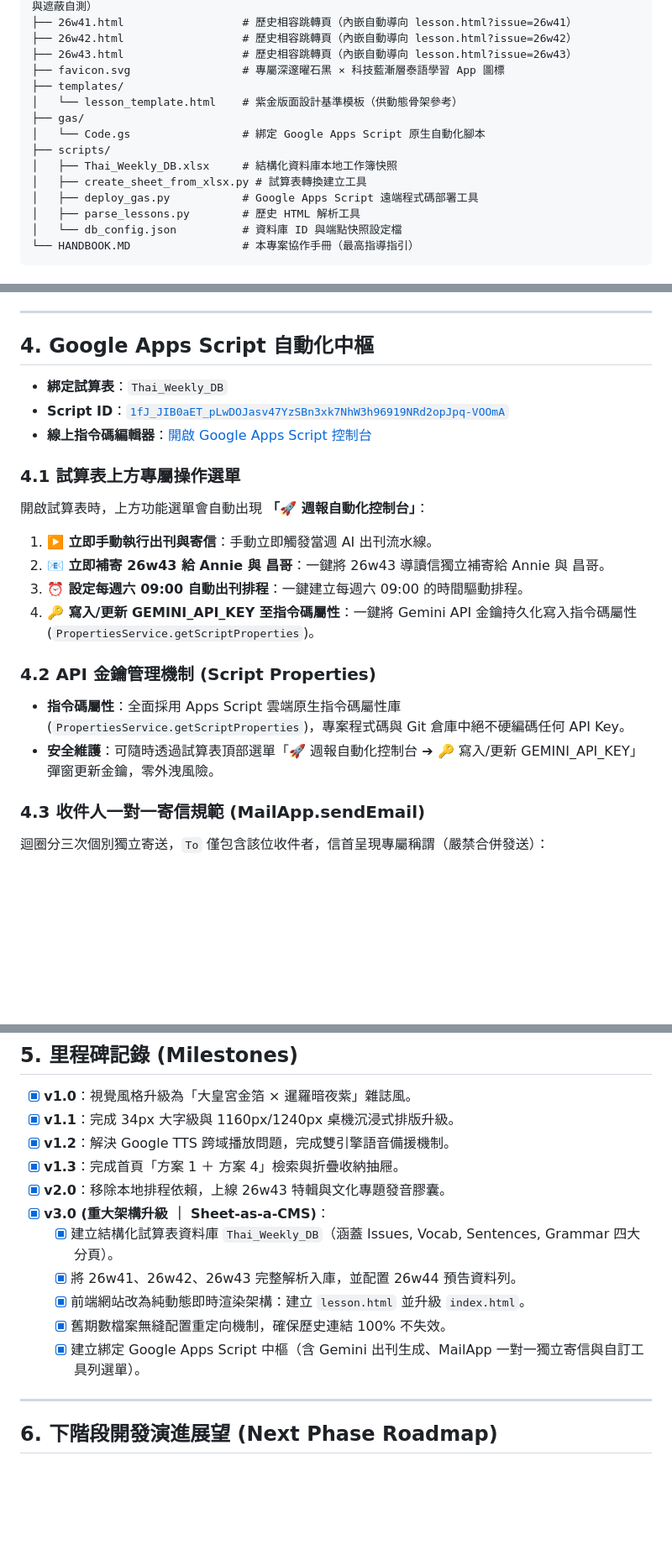
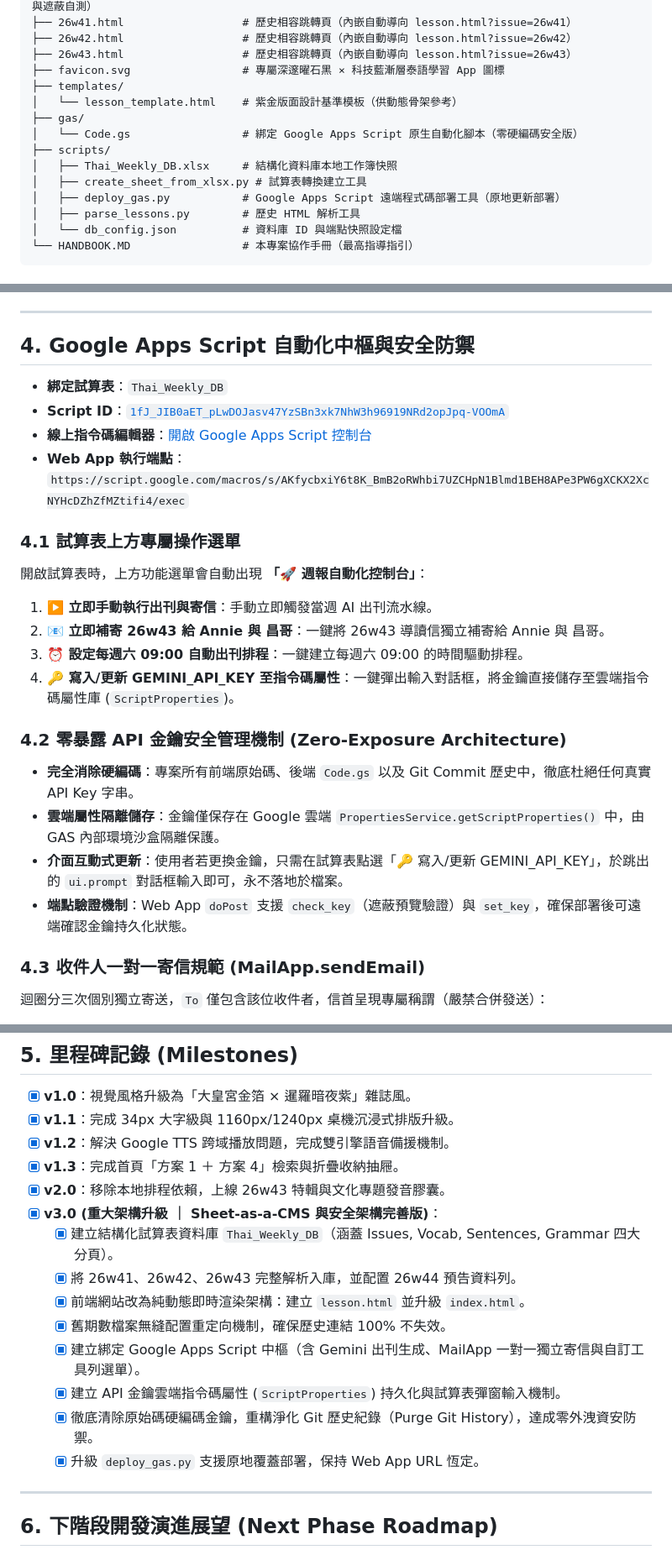
Before and after one commit to voyagermartin/Thai_Weekly, a Markdown page: HANDBOOK.MD, 3 parts joined by grey strips. Shown at 84% size. Rendered like a GitHub page; blank space fills up the shorter version.

Commit message:
docs(handbook): update v3.0 baseline with zero-exposure security architecture and next-phase roadmap

```diff
--- a/HANDBOOK.MD
+++ b/HANDBOOK.MD
@@ -81,11 +89,11 @@ Thai_Weekly/
 ├── templates/
 │   └── lesson_template.html    # 紫金版面設計基準模板（供動態骨架參考）
 ├── gas/
-│   └── Code.gs                 # 綁定 Google Apps Script 原生自動化腳本
+│   └── Code.gs                 # 綁定 Google Apps Script 原生自動化腳本（零硬編碼安全版）
 ├── scripts/
 │   ├── Thai_Weekly_DB.xlsx     # 結構化資料庫本地工作簿快照
 │   ├── create_sheet_from_xlsx.py # 試算表轉換建立工具
-│   ├── deploy_gas.py           # Google Apps Script 遠端程式碼部署工具
+│   ├── deploy_gas.py           # Google Apps Script 遠端程式碼部署工具（原地更新部署）
 │   ├── parse_lessons.py        # 歷史 HTML 解析工具
 │   └── db_config.json          # 資料庫 ID 與端點快照設定檔
 └── HANDBOOK.MD                 # 本專案協作手冊（最高指導指引）
@@ -110,22 +118,25 @@ Thai_Weekly/
 
 ---
 
-## 4. Google Apps Script 自動化中樞
+## 4. Google Apps Script 自動化中樞與安全防禦
 
 * **綁定試算表**：`Thai_Weekly_DB`
 * **Script ID**：[`1fJ_JIB0aET_pLwDOJasv47YzSBn3xk7NhW3h96919NRd2opJpq-VOOmA`](https://script.google.com/home/projects/1fJ_JIB0aET_pLwDOJasv47YzSBn3xk7NhW3h96919NRd2opJpq-VOOmA/edit)
 * **線上指令碼編輯器**：[開啟 Google Apps Script 控制台](https://script.google.com/home/projects/1fJ_JIB0aET_pLwDOJasv47YzSBn3xk7NhW3h96919NRd2opJpq-VOOmA/edit)
+* **Web App 執行端點**：`https://script.google.com/macros/s/AKfycbxiY6t8K_BmB2oRWhbi7UZCHpN1Blmd1BEH8APe3PW6gXCKX2XcNYHcDZhZfMZtifi4/exec`
 
 ### 4.1 試算表上方專屬操作選單
 開啟試算表時，上方功能選單會自動出現 **「🚀 週報自動化控制台」**：
 1. **▶️ 立即手動執行出刊與寄信**：手動立即觸發當週 AI 出刊流水線。
 2. **📧 立即補寄 26w43 給 Annie 與 昌哥**：一鍵將 26w43 導讀信獨立補寄給 Annie 與 昌哥。
 3. **⏰ 設定每週六 09:00 自動出刊排程**：一鍵建立每週六 09:00 的時間驅動排程。
-4. **🔑 寫入/更新 GEMINI_API_KEY 至指令碼屬性**：一鍵將 Gemini API 金鑰持久化寫入指令碼屬性 (`PropertiesService.getScriptProperties`)。
+4. **🔑 寫入/更新 GEMINI_API_KEY 至指令碼屬性**：一鍵彈出輸入對話框，將金鑰直接儲存至雲端指令碼屬性庫 (`ScriptProperties`)。
 
-### 4.2 API 金鑰管理機制 (Script Properties)
-* **指令碼屬性**：全面採用 Apps Script 雲端原生指令碼屬性庫 (`PropertiesService.getScriptProperties`)，專案程式碼與 Git 倉庫中絕不硬編碼任何 API Key。
-* **安全維護**：可隨時透過試算表頂部選單「🚀 週報自動化控制台 ➔ 🔑 寫入/更新 GEMINI_API_KEY」彈窗更新金鑰，零外洩風險。
+### 4.2 零暴露 API 金鑰安全管理機制 (Zero-Exposure Architecture)
+* **完全消除硬編碼**：專案所有前端原始碼、後端 `Code.gs` 以及 Git Commit 歷史中，徹底杜絕任何真實 API Key 字串。
+* **雲端屬性隔離儲存**：金鑰僅保存在 Google 雲端 `PropertiesService.getScriptProperties()` 中，由 GAS 內部環境沙盒隔離保護。
+* **介面互動式更新**：使用者若更換金鑰，只需在試算表點選「🔑 寫入/更新 GEMINI_API_KEY」，於跳出的 `ui.prompt` 對話框輸入即可，永不落地於檔案。
+* **端點驗證機制**：Web App `doPost` 支援 `check_key`（遮蔽預覽驗證）與 `set_key`，確保部署後可遠端確認金鑰持久化狀態。
 
 ### 4.3 收件人一對一寄信規範 (MailApp.sendEmail)
 迴圈分三次個別獨立寄送，`To` 僅包含該位收件者，信首呈現專屬稱謂（嚴禁合併發送）：
@@ -142,12 +153,15 @@ Thai_Weekly/
 - [x] **v1.2**：解決 Google TTS 跨域播放問題，完成雙引擎語音備援機制。
 - [x] **v1.3**：完成首頁「方案 1 ＋ 方案 4」檢索與折疊收納抽屜。
 - [x] **v2.0**：移除本地排程依賴，上線 26w43 特輯與文化專題發音膠囊。
-- [x] **v3.0 (重大架構升級 ｜ Sheet-as-a-CMS)**：
+- [x] **v3.0 (重大架構升級 ｜ Sheet-as-a-CMS 與安全架構完善版)**：
   - [x] 建立結構化試算表資料庫 `Thai_Weekly_DB`（涵蓋 Issues, Vocab, Sentences, Grammar 四大分頁）。
   - [x] 將 26w41、26w42、26w43 完整解析入庫，並配置 26w44 預告資料列。
   - [x] 前端網站改為純動態即時渲染架構：建立 `lesson.html` 並升級 `index.html`。
   - [x] 舊期數檔案無縫配置重定向機制，確保歷史連結 100% 不失效。
   - [x] 建立綁定 Google Apps Script 中樞（含 Gemini 出刊生成、MailApp 一對一獨立寄信與自訂工具列選單）。
+  - [x] 建立 API 金鑰雲端指令碼屬性 (`ScriptProperties`) 持久化與試算表彈窗輸入機制。
+  - [x] 徹底清除原始碼硬編碼金鑰，重構淨化 Git 歷史紀錄（Purge Git History），達成零外洩資安防禦。
+  - [x] 升級 `deploy_gas.py` 支援原地覆蓋部署，保持 Web App URL 恆定。
 
 ---
 
```
Also changed, not shown: other parts of HANDBOOK.MD (+24 -16 lines).
